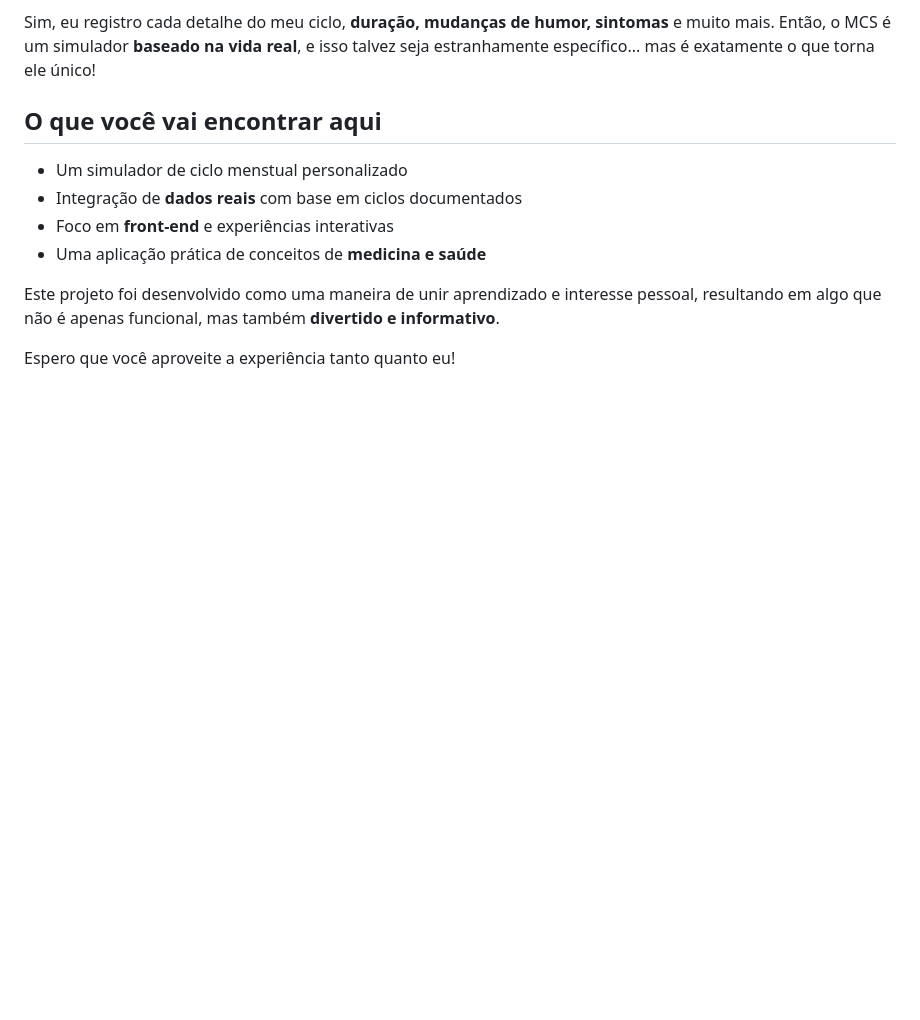
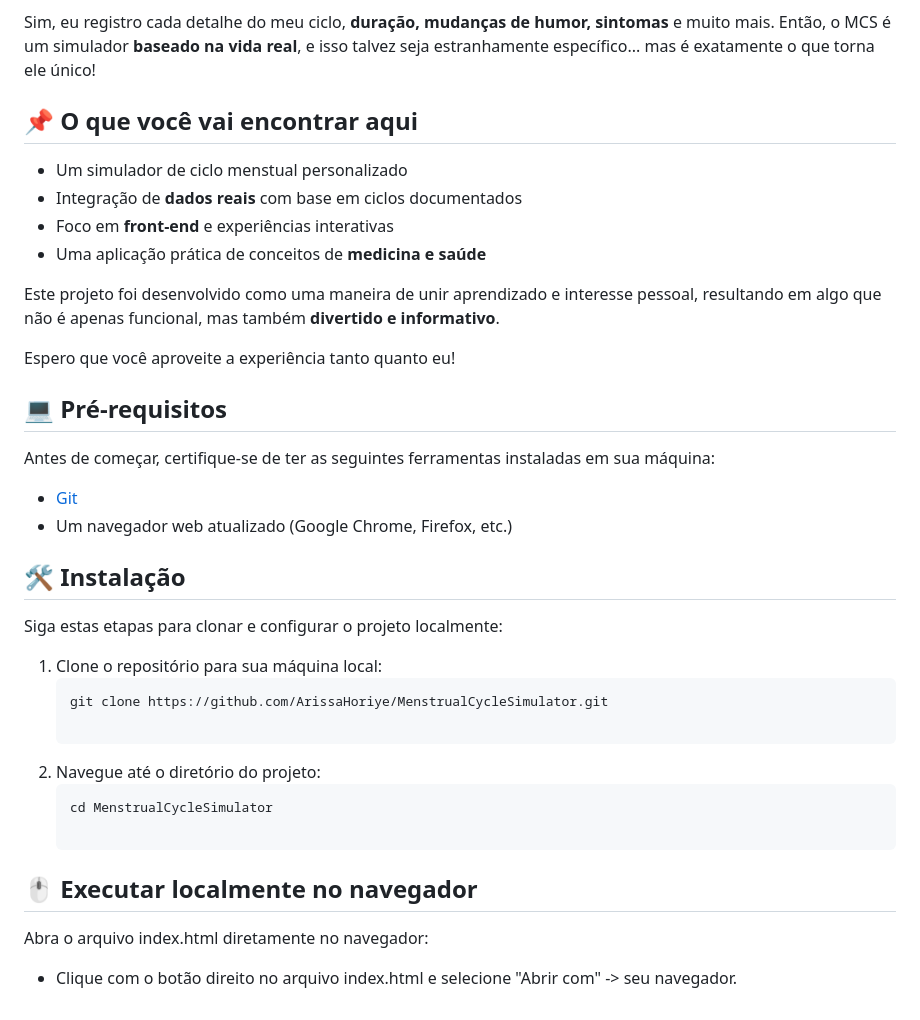
Before and after one commit to ArissaHoriye/MenstrualCycleSimulator, a Markdown page: README.md, the part around the change printed below. GitHub-like rendering; blank space fills up the shorter version.

````diff
--- a/README.md
+++ b/README.md
@@ -33,7 +58,7 @@ O **MSC** combina minha paixão por simuladores (um gênero de jogo que adoro),
 
 Sim, eu registro cada detalhe do meu ciclo, **duração, mudanças de humor, sintomas** e muito mais. Então, o MCS é um simulador **baseado na vida real**, e isso talvez seja estranhamente específico... mas é exatamente o que torna ele único!
 
-## O que você vai encontrar aqui
+## 📌 O que você vai encontrar aqui
  * Um simulador de ciclo menstual personalizado
  * Integração de **dados reais** com base em ciclos documentados
  * Foco em **front-end** e experiências interativas
@@ -42,3 +67,26 @@ Sim, eu registro cada detalhe do meu ciclo, **duração, mudanças de humor, sin
  Este projeto foi desenvolvido como uma maneira de unir aprendizado e interesse pessoal, resultando em algo que não é apenas funcional, mas também **divertido e informativo**.
 
  Espero que você aproveite a experiência tanto quanto eu!
+
+ ## 💻 Pré-requisitos
+
+Antes de começar, certifique-se de ter as seguintes ferramentas instaladas em sua máquina:
+
+- [Git](https://git-scm.com)
+- Um navegador web atualizado (Google Chrome, Firefox, etc.)
+
+## 🛠️ Instalação
+
+Siga estas etapas para clonar e configurar o projeto localmente:
+
+1. Clone o repositório para sua máquina local:
+   ```bash
+   git clone https://github.com/ArissaHoriye/MenstrualCycleSimulator.git
+
+2. Navegue até o diretório do projeto:
+     ```bash
+   cd MenstrualCycleSimulator
+
+## 🖱️ Executar localmente no navegador
+Abra o arquivo index.html diretamente no navegador:
+* Clique com o botão direito no arquivo index.html e selecione "Abrir com" -> seu navegador.
````
Also changed, not shown: other parts of README.md (+30 -5 lines).
